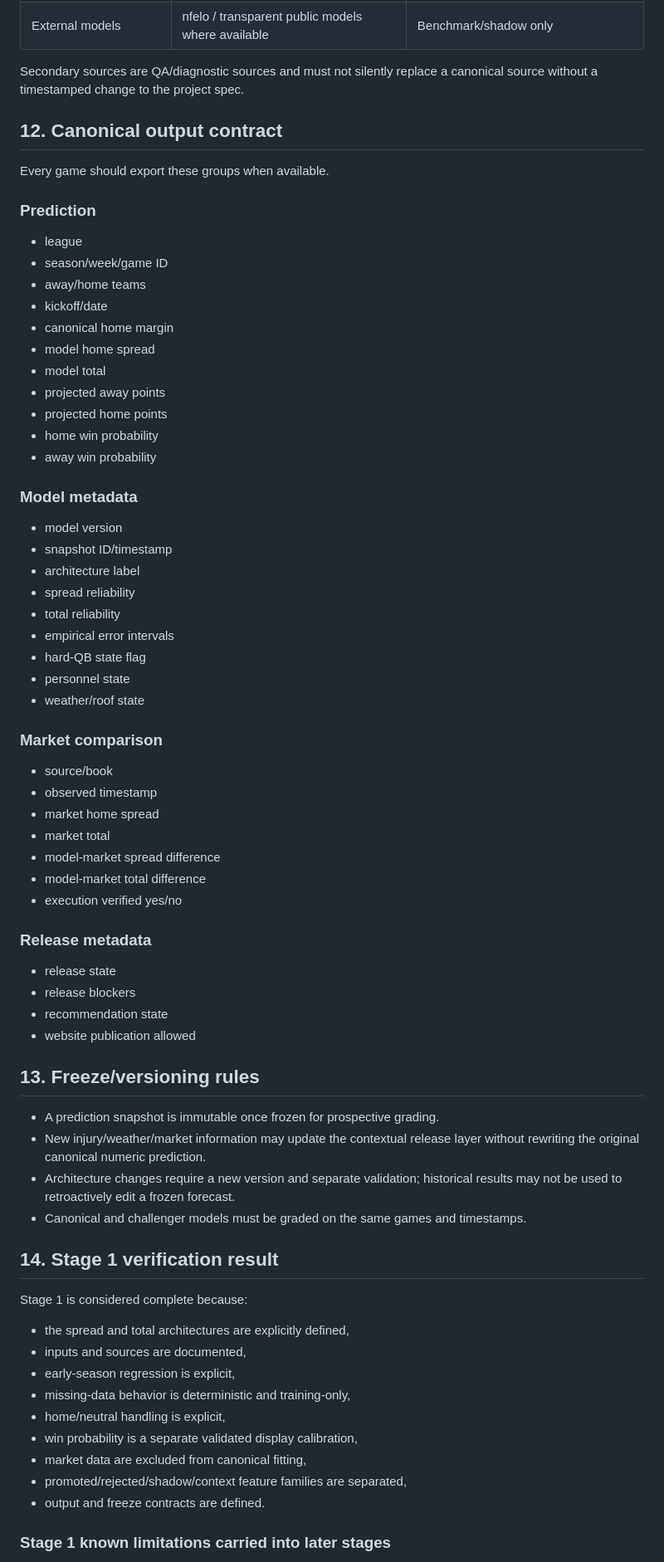
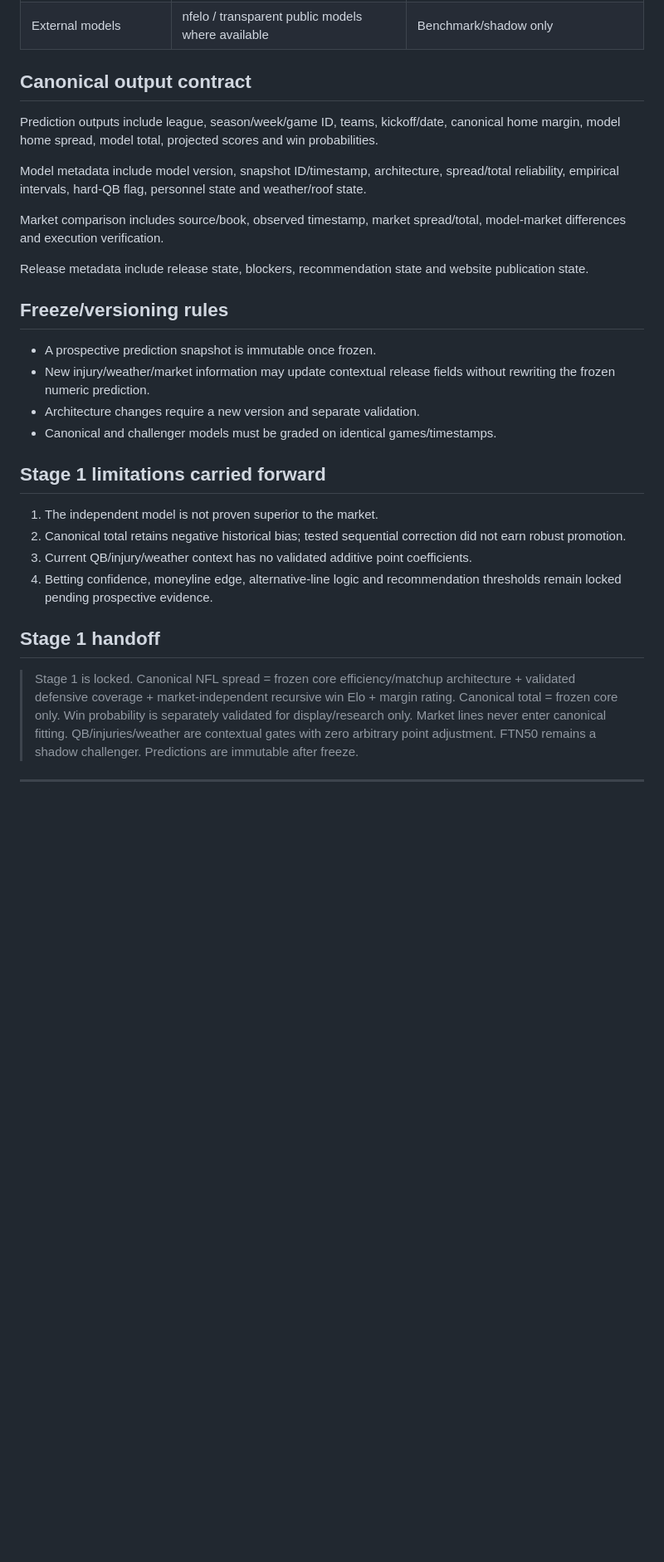
Before and after one commit to Yaboiee227/cfb-model-lab, a Markdown page: NFL_PROJECT_SPEC.md, the part around one of its changes. Shown at 83% size. GitHub-like rendering; blank space fills up the shorter version.

```diff
--- a/NFL_PROJECT_SPEC.md
+++ b/NFL_PROJECT_SPEC.md
@@ -241,70 +203,33 @@ Rejected/no-promotion features remain available for research diagnostics but may
 | Market | direct public sportsbook captures; Covers/Action for QA | Benchmark only |
 | External models | nfelo / transparent public models where available | Benchmark/shadow only |
 
-Secondary sources are QA/diagnostic sources and must not silently replace a canonical source without a timestamped change to the project spec.
+## Canonical output contract
 
-## 12. Canonical output contract
+Prediction outputs include league, season/week/game ID, teams, kickoff/date, canonical home margin, model home spread, model total, projected scores and win probabilities.
 
-Every game should export these groups when available.
+Model metadata include model version, snapshot ID/timestamp, architecture, spread/total reliability, empirical intervals, hard-QB flag, personnel state and weather/roof state.
 
-### Prediction
-- league
-- season/week/game ID
-- away/home teams
-- kickoff/date
-- canonical home margin
-- model home spread
-- model total
-- projected away points
-- projected home points
-- home win probability
-- away win probability
+Market comparison includes source/book, observed timestamp, market spread/total, model-market differences and execution verification.
 
-### Model metadata
-- model version
-- snapshot ID/timestamp
-- architecture label
-- spread reliability
-- total reliability
-- empirical error intervals
-- hard-QB state flag
-- personnel state
-- weather/roof state
+Release metadata include release state, blockers, recommendation state and website publication state.
 
-### Market comparison
-- source/book
-- observed timestamp
-- market home spread
-- market total
-- model-market spread difference
-- model-market total difference
-- execution verified yes/no
+## Freeze/versioning rules
 
-### Release metadata
-- release state
-- release blockers
-- recommendation state
-- website publication allowed
+- A prospective prediction snapshot is immutable once frozen.
+- New injury/weather/market information may update contextual release fields without rewriting the frozen numeric prediction.
+- Architecture changes require a new version and separate validation.
+- Canonical and challenger models must be graded on identical games/timestamps.
 
-## 13. Freeze/versioning rules
+## Stage 1 limitations carried forward
 
-- A prediction snapshot is immutable once frozen for prospective grading.
-- New injury/weather/market information may update the contextual release layer without rewriting the original canonical numeric prediction.
-- Architecture changes require a new version and separate validation; historical results may not be used to retroactively edit a frozen forecast.
-- Canonical and challenger models must be graded on the same games and timestamps.
+1. The independent model is not proven superior to the market.
+2. Canonical total retains negative historical bias; tested sequential correction did not earn robust promotion.
+3. Current QB/injury/weather context has no validated additive point coefficients.
+4. Betting confidence, moneyline edge, alternative-line logic and recommendation thresholds remain locked pending prospective evidence.
 
-## 14. Stage 1 verification result
+## Stage 1 handoff
 
-Stage 1 is considered complete because:
-- the spread and total architectures are explicitly defined,
-- inputs and sources are documented,
-- early-season regression is explicit,
-- missing-data behavior is deterministic and training-only,
-- home/neutral handling is explicit,
-- win probability is a separate validated display calibration,
-- market data are excluded from canonical fitting,
-- promoted/rejected/shadow/context feature families are separated,
-- output and freeze contracts are defined.
+> Stage 1 is locked. Canonical NFL spread = frozen core efficiency/matchup architecture + validated defensive coverage + market-independent recursive win Elo + margin rating. Canonical total = frozen core only. Win probability is separately validated for display/research only. Market lines never enter canonical fitting. QB/injuries/weather are contextual gates with zero arbitrary point adjustment. FTN50 remains a shadow challenger. Predictions are immutable after freeze.
 
-### Stage 1 known limitations carried into later stages
+---
 
```
Also changed, not shown: other parts of NFL_PROJECT_SPEC.md (+171 -86 lines).
